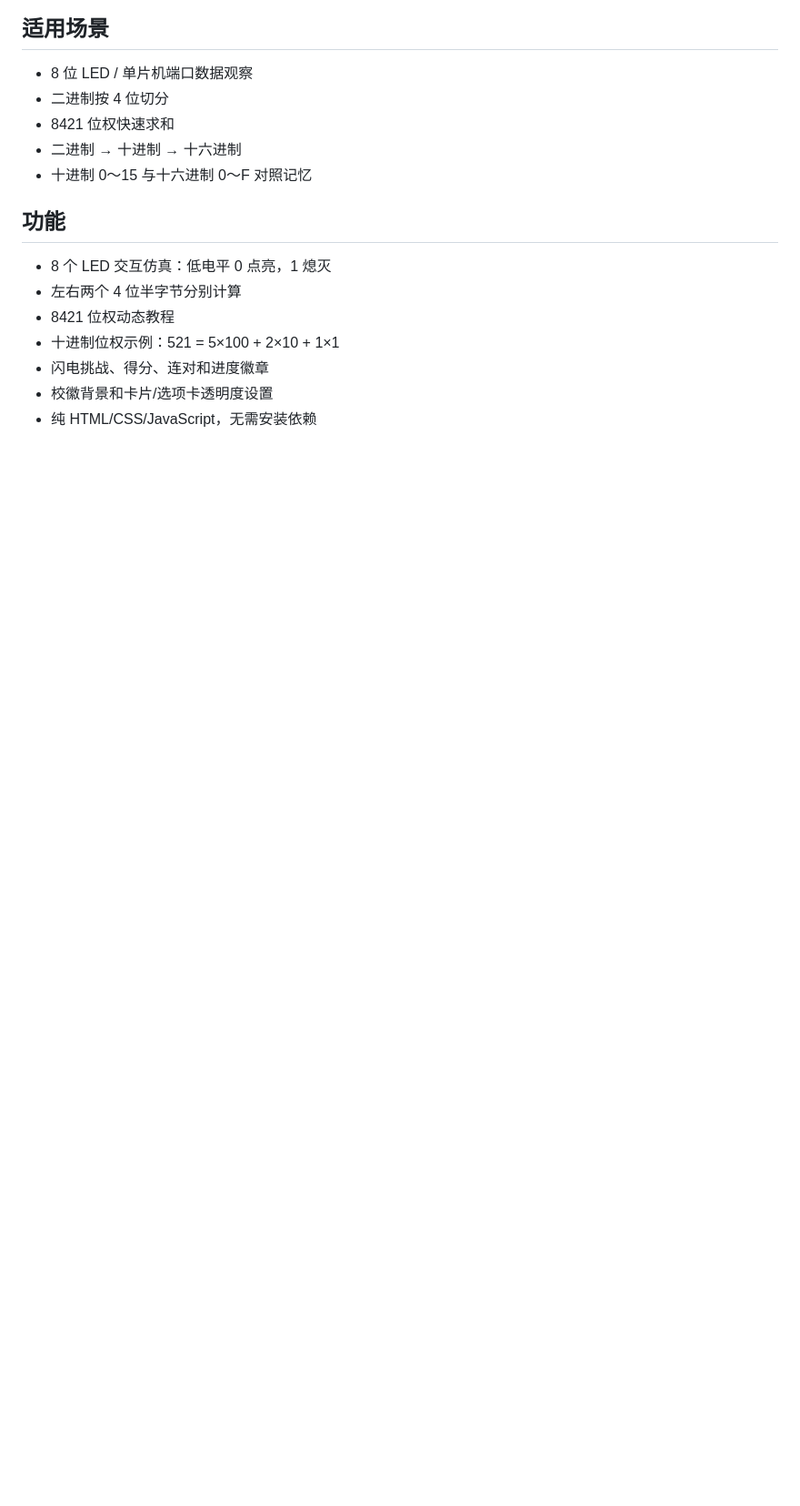
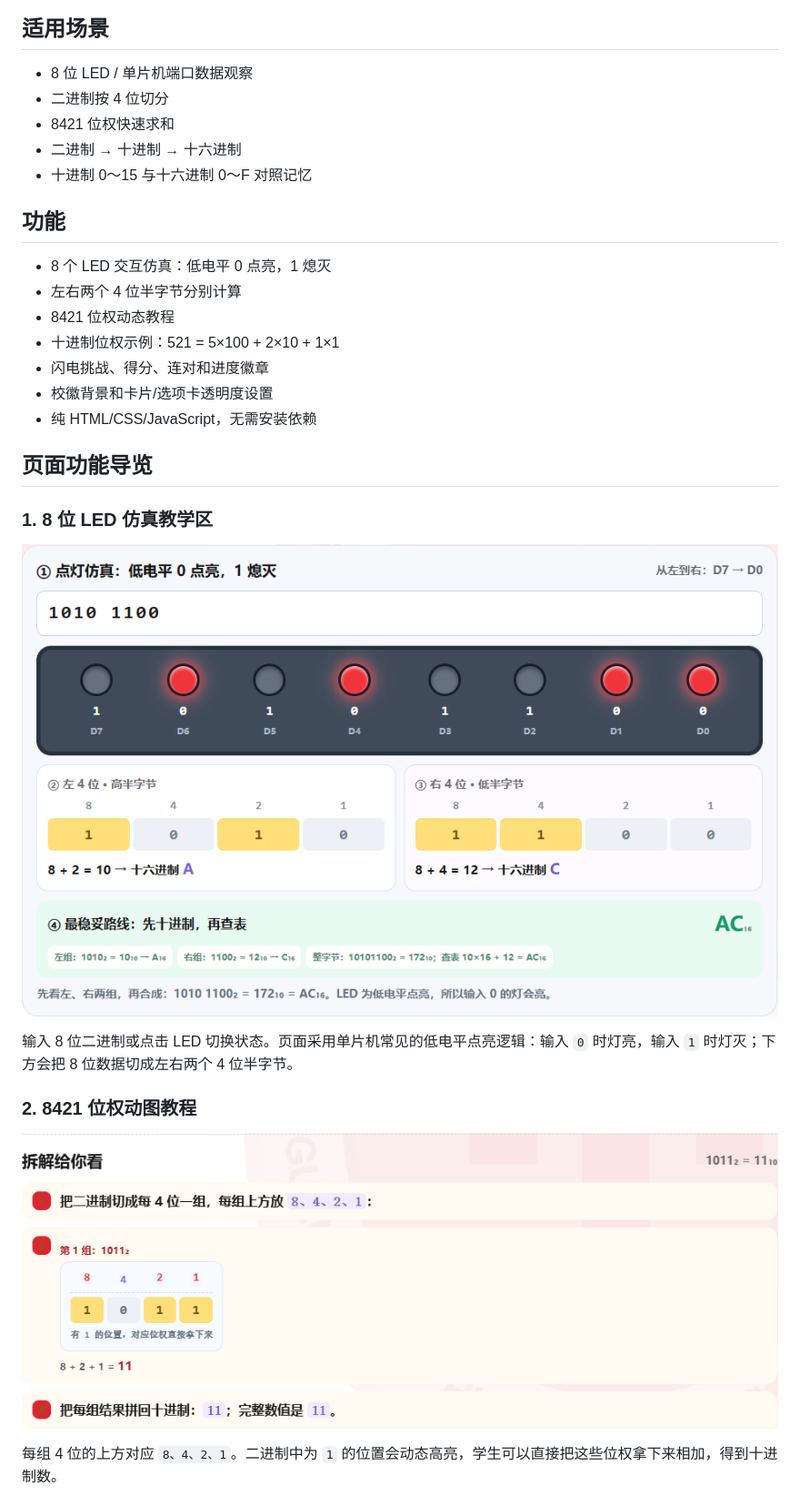
Before and after one commit to zcq19991029/ye-ye-ban-base-converter, a Markdown page: README.md, the part around one of its changes. Shown at 91% size. Drawn GitHub-style; pictures changed too: screenshots/02-led-lab.png (added), screenshots/05-steps.png (added); blank space fills up the shorter version.

```diff
--- a/README.md
+++ b/README.md
@@ -22,3 +22,17 @@
 - 校徽背景和卡片/选项卡透明度设置
 - 纯 HTML/CSS/JavaScript，无需安装依赖
 
+## 页面功能导览
+
+### 1. 8 位 LED 仿真教学区
+
+![8位LED仿真](screenshots/02-led-lab.png)
+
+输入 8 位二进制或点击 LED 切换状态。页面采用单片机常见的低电平点亮逻辑：输入 `0` 时灯亮，输入 `1` 时灯灭；下方会把 8 位数据切成左右两个 4 位半字节。
+
+### 2. 8421 位权动图教程
+
+![8421位权教程](screenshots/05-steps.png)
+
+每组 4 位的上方对应 `8、4、2、1`。二进制中为 `1` 的位置会动态高亮，学生可以直接把这些位权拿下来相加，得到十进制数。
+
```
Also changed, not shown: other parts of README.md (+19 -1 lines), screenshots/01-overview.png (added), screenshots/03-reference.png (added), screenshots/04-challenge.png (added), screenshots/06-settings.png (added).
